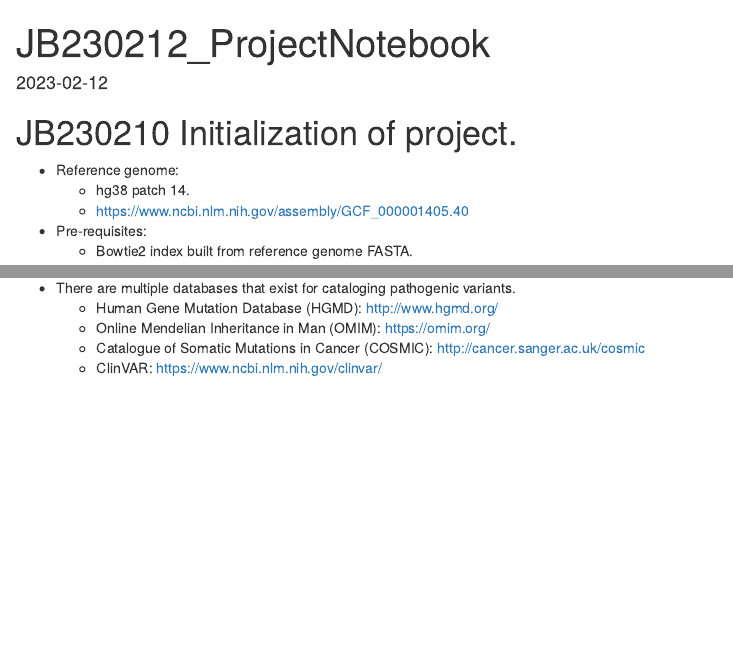
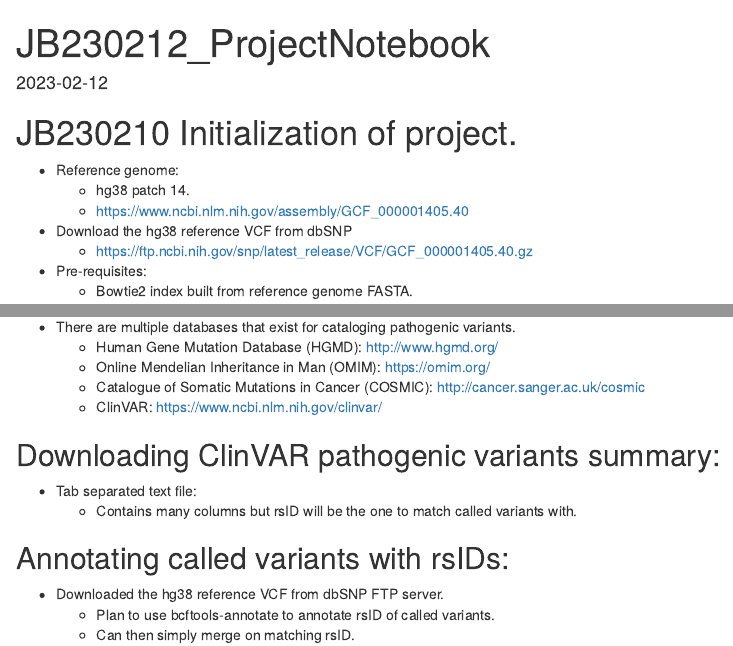
Before and after one commit to J-Burgess/GeneSys, an R Markdown document (markdown/JB230212_ProjectNotebook.Rmd): the page in a window 1100 px wide, from its top, and a second part further down, joined at a grey line. Rendered offline with R 4.5, knitr and Pandoc, with nearby package versions.

Commit message:
DOCS: ADDED PLAN FOR ANNOTATING rsID OF CALLED VARIANTS USING dbSNP REFERENCE VCF

```diff
--- a/markdown/JB230212_ProjectNotebook.Rmd
+++ b/markdown/JB230212_ProjectNotebook.Rmd
@@ -12,6 +12,8 @@ knitr::opts_chunk$set(echo = TRUE)
 * Reference genome:
   + hg38 patch 14.
   + https://www.ncbi.nlm.nih.gov/assembly/GCF_000001405.40
+* Download the hg38 reference VCF from dbSNP
+  + https://ftp.ncbi.nih.gov/snp/latest_release/VCF/GCF_000001405.40.gz
 * Pre-requisites:
   + Bowtie2 index built from reference genome FASTA.
 
@@ -29,3 +31,12 @@ bowtie2-build /home/james/Desktop/Projects/GeneSys/External_Data/ncbi-genomes-20
   + Online Mendelian Inheritance in Man (OMIM): https://omim.org/
   + Catalogue of Somatic Mutations in Cancer (COSMIC): http://cancer.sanger.ac.uk/cosmic
   + ClinVAR: https://www.ncbi.nlm.nih.gov/clinvar/
+
+## Downloading ClinVAR pathogenic variants summary:
+* Tab separated text file:
+  + Contains many columns but rsID will be the one to match called variants with.
+
+## Annotating called variants with rsIDs:
+* Downloaded the hg38 reference VCF from dbSNP FTP server.
+  + Plan to use bcftools-annotate to annotate rsID of called variants.
+  + Can then simply merge on matching rsID.
```
